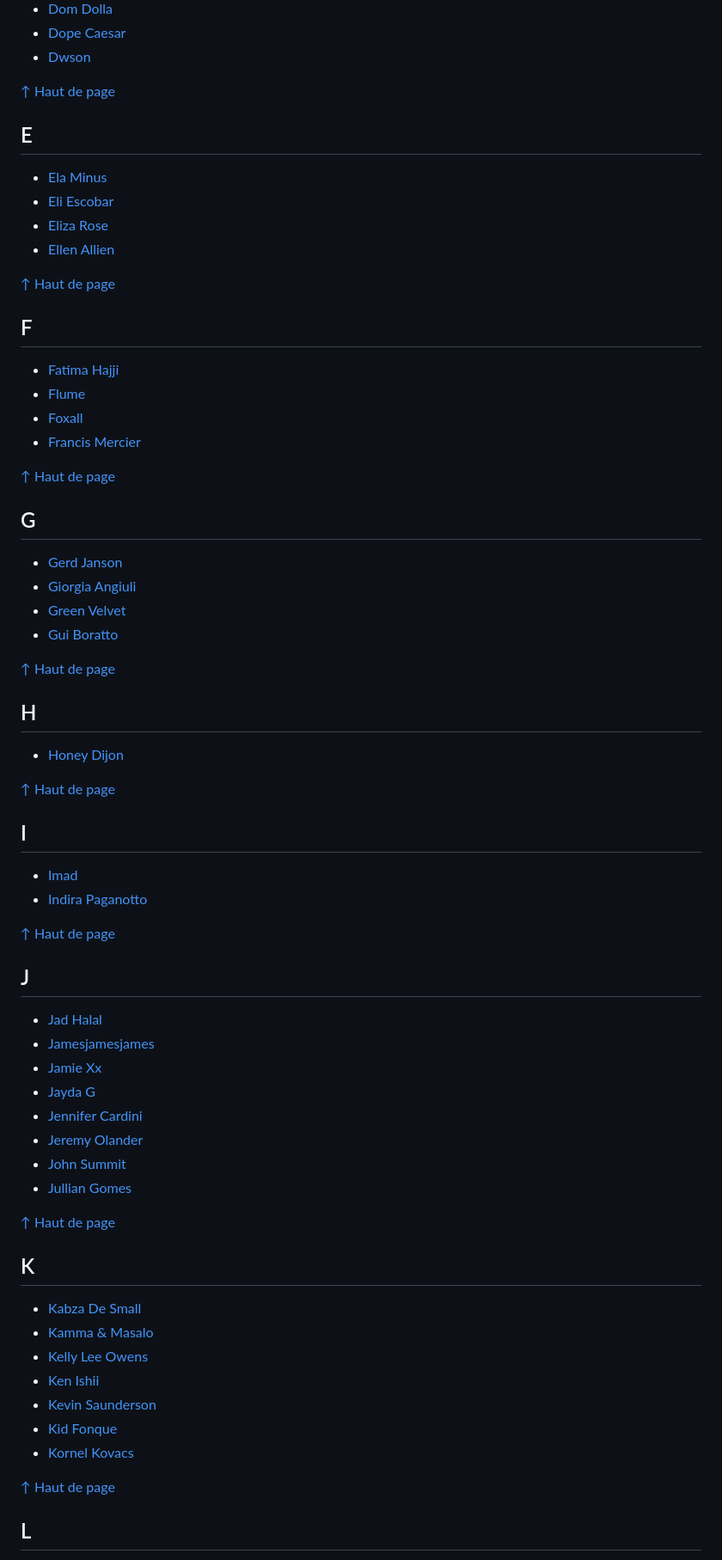
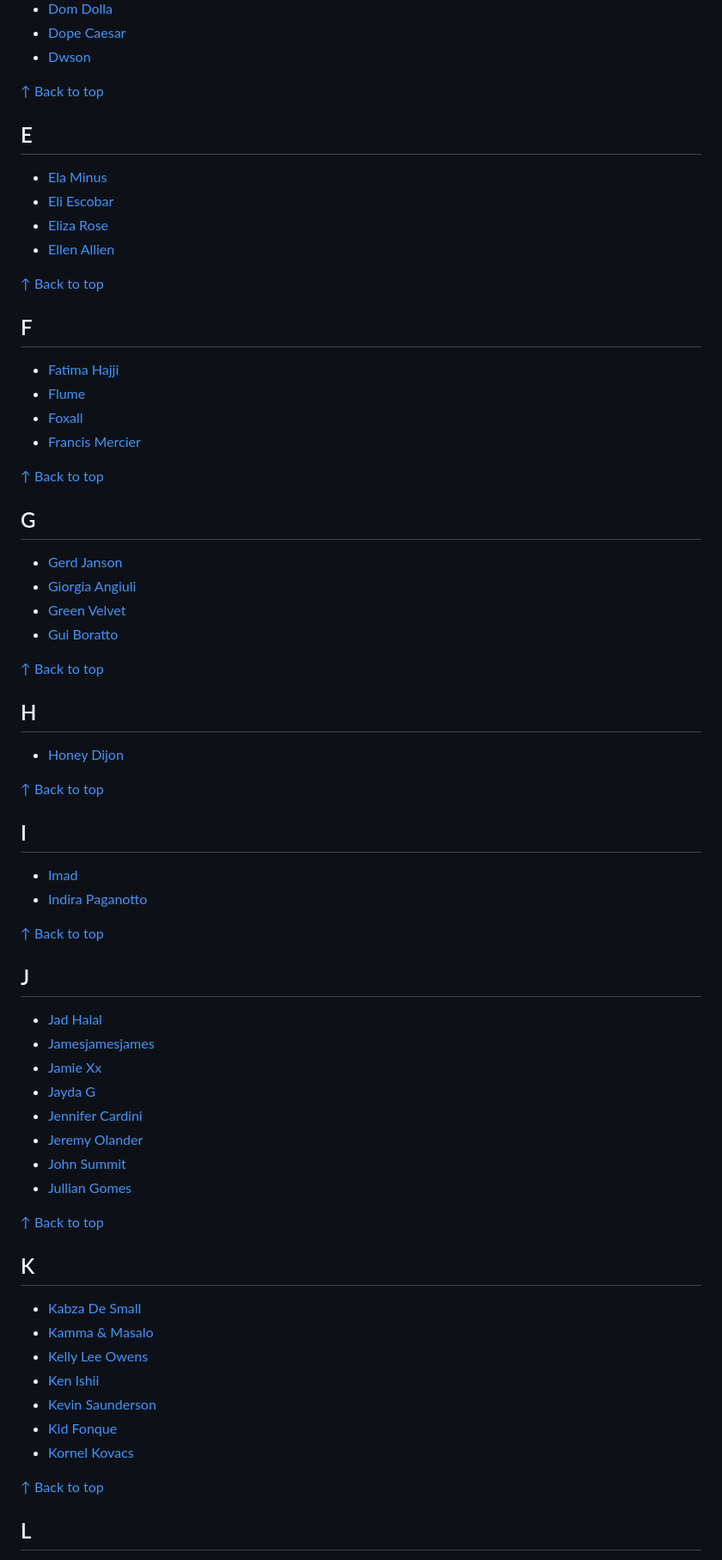
Before and after one commit to gounetmusic/playlists, a Markdown page: README.md, the part around one of its changes. Shown at 86% size. Drawn GitHub-style.

Commit message:
translate back-to-top link to English
Co-authored-by: Cursor <cursoragent@cursor.com>

```diff
--- a/README.md
+++ b/README.md
@@ -72,7 +72,7 @@
 - [Dope Caesar](https://gounetmusic.github.io/playlists/dope-caesar.html)
 - [Dwson](https://gounetmusic.github.io/playlists/dwson.html)
 
-[↑ Haut de page](#playlists)
+[↑ Back to top](#playlists)
 
 ## E
 
@@ -81,7 +81,7 @@
 - [Eliza Rose](https://gounetmusic.github.io/playlists/eliza-rose.html)
 - [Ellen Allien](https://gounetmusic.github.io/playlists/ellen-allien.html)
 
-[↑ Haut de page](#playlists)
+[↑ Back to top](#playlists)
 
 ## F
 
@@ -90,7 +90,7 @@
 - [Foxall](https://gounetmusic.github.io/playlists/foxall.html)
 - [Francis Mercier](https://gounetmusic.github.io/playlists/francis-mercier.html)
 
-[↑ Haut de page](#playlists)
+[↑ Back to top](#playlists)
 
 ## G
 
@@ -99,20 +99,20 @@
 - [Green Velvet](https://gounetmusic.github.io/playlists/green-velvet.html)
 - [Gui Boratto](https://gounetmusic.github.io/playlists/gui-boratto.html)
 
-[↑ Haut de page](#playlists)
+[↑ Back to top](#playlists)
 
 ## H
 
 - [Honey Dijon](https://gounetmusic.github.io/playlists/honey-dijon.html)
 
-[↑ Haut de page](#playlists)
+[↑ Back to top](#playlists)
 
 ## I
 
 - [Imad](https://gounetmusic.github.io/playlists/imad.html)
 - [Indira Paganotto](https://gounetmusic.github.io/playlists/indira-paganotto.html)
 
-[↑ Haut de page](#playlists)
+[↑ Back to top](#playlists)
 
 ## J
 
@@ -125,7 +125,7 @@
 - [John Summit](https://gounetmusic.github.io/playlists/john-summit.html)
 - [Jullian Gomes](https://gounetmusic.github.io/playlists/jullian-gomes.html)
 
-[↑ Haut de page](#playlists)
+[↑ Back to top](#playlists)
 
 ## K
 
@@ -137,7 +137,7 @@
 - [Kid Fonque](https://gounetmusic.github.io/playlists/kid-fonque.html)
 - [Kornel Kovacs](https://gounetmusic.github.io/playlists/kornel-kovacs.html)
 
-[↑ Haut de page](#playlists)
+[↑ Back to top](#playlists)
 
 ## L
 
```
Also changed, not shown: other parts of README.md (+18 -18 lines).
